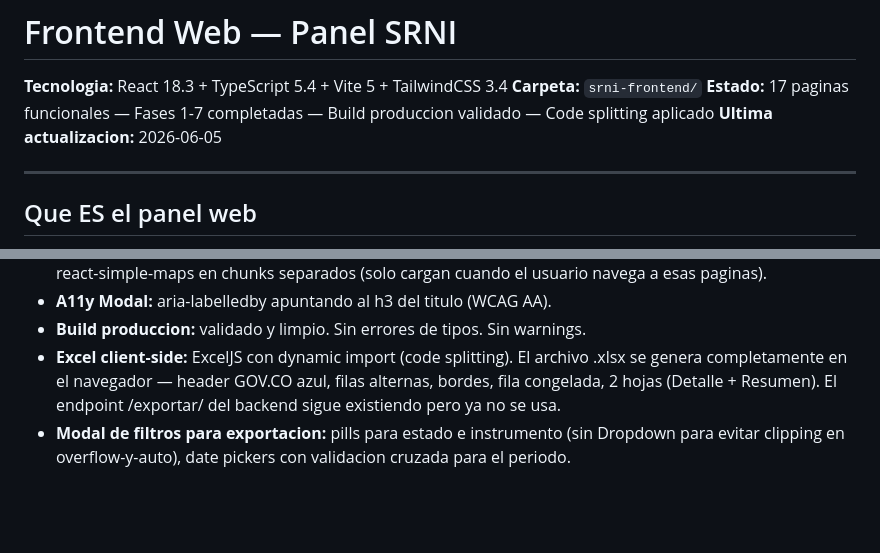
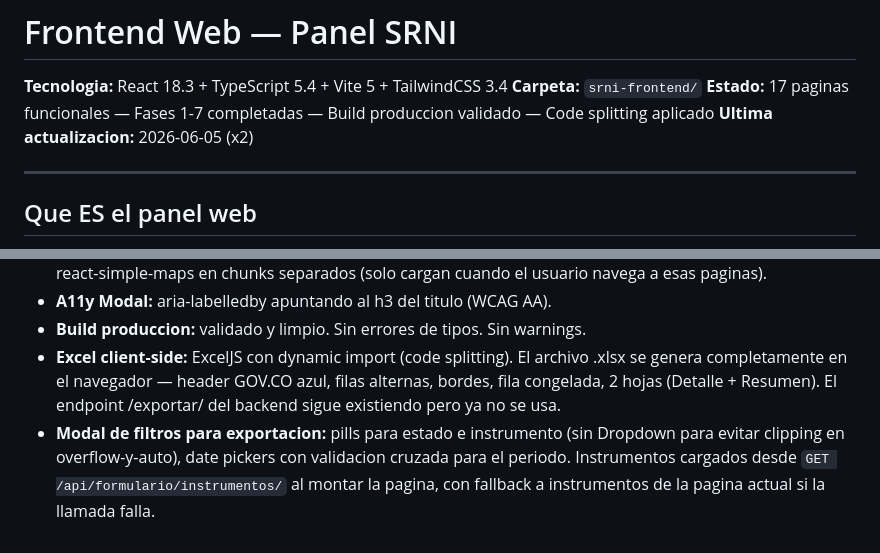
Before and after one commit to alexjut/srni-unidad-victimas, a Markdown page: docs/frontend/estado-actual.md, 2 parts joined by grey strips. GitHub-like rendering; blank space fills up the shorter version.

```diff
--- a/docs/frontend/estado-actual.md
+++ b/docs/frontend/estado-actual.md
@@ -3,7 +3,7 @@
 **Tecnologia:** React 18.3 + TypeScript 5.4 + Vite 5 + TailwindCSS 3.4
 **Carpeta:** `srni-frontend/`
 **Estado:** 17 paginas funcionales — Fases 1-7 completadas — Build produccion validado — Code splitting aplicado
-**Ultima actualizacion:** 2026-06-05
+**Ultima actualizacion:** 2026-06-05 (x2)
 
 ---
 
@@ -226,4 +226,4 @@ El proxy de Vite redirige `/api` a `http://localhost:8001` (configurado en `vite
 - **A11y Modal:** aria-labelledby apuntando al h3 del titulo (WCAG AA).
 - **Build produccion:** validado y limpio. Sin errores de tipos. Sin warnings.
 - **Excel client-side:** ExcelJS con dynamic import (code splitting). El archivo .xlsx se genera completamente en el navegador — header GOV.CO azul, filas alternas, bordes, fila congelada, 2 hojas (Detalle + Resumen). El endpoint /exportar/ del backend sigue existiendo pero ya no se usa.
-- **Modal de filtros para exportacion:** pills para estado e instrumento (sin Dropdown para evitar clipping en overflow-y-auto), date pickers con validacion cruzada para el periodo.
+- **Modal de filtros para exportacion:** pills para estado e instrumento (sin Dropdown para evitar clipping en overflow-y-auto), date pickers con validacion cruzada para el periodo. Instrumentos cargados desde `GET /api/formulario/instrumentos/` al montar la pagina, con fallback a instrumentos de la pagina actual si la llamada falla.
```
Also changed, not shown: docs/frontend/bitacora-desarrollo.md (+19 -0 lines).
